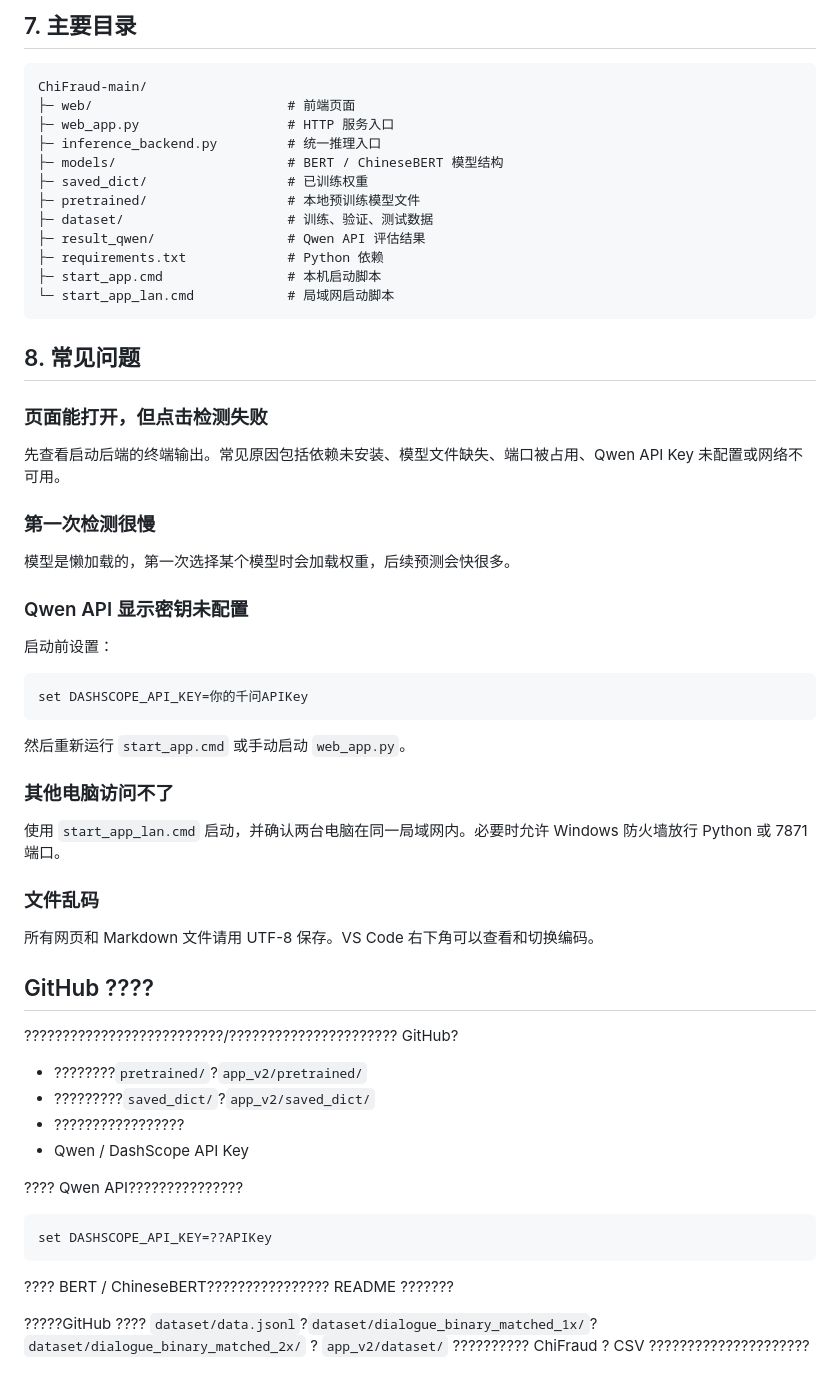
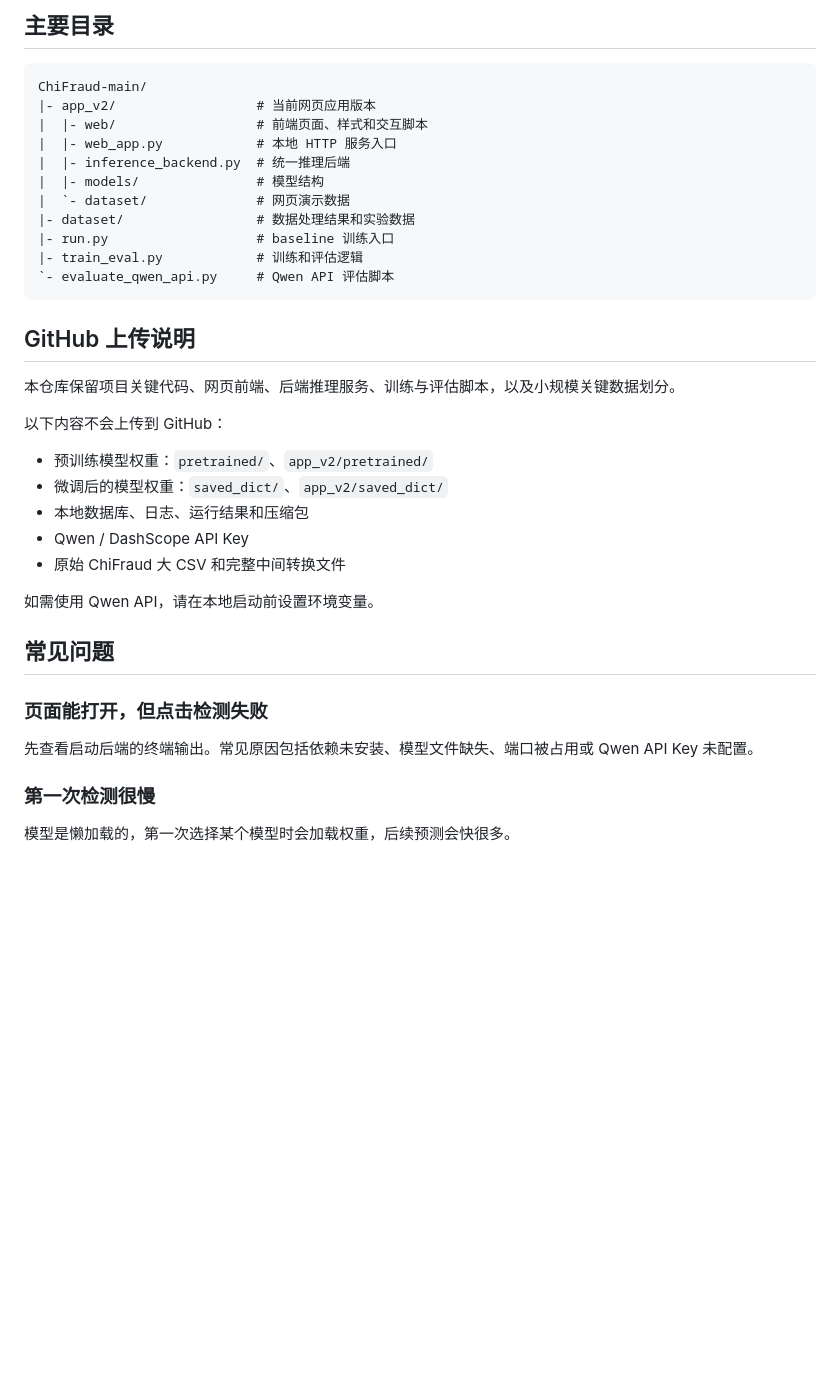
Before and after one commit to FMVPCURRY/comprehensive-agent-pracitce1, a Markdown page: README.md, the part around one of its changes. Drawn GitHub-style; blank space fills up the shorter version.

````diff
--- a/README.md
+++ b/README.md
@@ -193,64 +75,40 @@ qwen_api
 
-## 7. 主要目录
+## 主要目录
 
 ```text
 ChiFraud-main/
-├─ web/                         # 前端页面
-├─ web_app.py                   # HTTP 服务入口
-├─ inference_backend.py         # 统一推理入口
-├─ models/                      # BERT / ChineseBERT 模型结构
-├─ saved_dict/                  # 已训练权重
-├─ pretrained/                  # 本地预训练模型文件
-├─ dataset/                     # 训练、验证、测试数据
-├─ result_qwen/                 # Qwen API 评估结果
-├─ requirements.txt             # Python 依赖
-├─ start_app.cmd                # 本机启动脚本
-└─ start_app_lan.cmd            # 局域网启动脚本
+|- app_v2/                  # 当前网页应用版本
+|  |- web/                  # 前端页面、样式和交互脚本
+|  |- web_app.py            # 本地 HTTP 服务入口
+|  |- inference_backend.py  # 统一推理后端
+|  |- models/               # 模型结构
+|  `- dataset/              # 网页演示数据
+|- dataset/                 # 数据处理结果和实验数据
+|- run.py                   # baseline 训练入口
+|- train_eval.py            # 训练和评估逻辑
+`- evaluate_qwen_api.py     # Qwen API 评估脚本
 ```
 
-## 8. 常见问题
+## GitHub 上传说明
+
+本仓库保留项目关键代码、网页前端、后端推理服务、训练与评估脚本，以及小规模关键数据划分。
+
+以下内容不会上传到 GitHub：
+
+- 预训练模型权重：`pretrained/`、`app_v2/pretrained/`
+- 微调后的模型权重：`saved_dict/`、`app_v2/saved_dict/`
+- 本地数据库、日志、运行结果和压缩包
+- Qwen / DashScope API Key
+- 原始 ChiFraud 大 CSV 和完整中间转换文件
+
+如需使用 Qwen API，请在本地启动前设置环境变量。
+
+## 常见问题
 
 ### 页面能打开，但点击检测失败
 
-先查看启动后端的终端输出。常见原因包括依赖未安装、模型文件缺失、端口被占用、Qwen API Key 未配置或网络不可用。
+先查看启动后端的终端输出。常见原因包括依赖未安装、模型文件缺失、端口被占用或 Qwen API Key 未配置。
 
 ### 第一次检测很慢
 
 模型是懒加载的，第一次选择某个模型时会加载权重，后续预测会快很多。
-
-### Qwen API 显示密钥未配置
-
-启动前设置：
-
-```cmd
-set DASHSCOPE_API_KEY=你的千问APIKey
-```
-
-然后重新运行 `start_app.cmd` 或手动启动 `web_app.py`。
-
-### 其他电脑访问不了
-
-使用 `start_app_lan.cmd` 启动，并确认两台电脑在同一局域网内。必要时允许 Windows 防火墙放行 Python 或 7871 端口。
-
-### 文件乱码
-
-所有网页和 Markdown 文件请用 UTF-8 保存。VS Code 右下角可以查看和切换编码。
-
-## GitHub ????
-
-??????????????????????????/?????????????????????? GitHub?
-
-- ????????`pretrained/`?`app_v2/pretrained/`
-- ?????????`saved_dict/`?`app_v2/saved_dict/`
-- ?????????????????
-- Qwen / DashScope API Key
-
-???? Qwen API???????????????
-
-```cmd
-set DASHSCOPE_API_KEY=??APIKey
-```
-
-???? BERT / ChineseBERT???????????????? README ???????
-
-?????GitHub ???? `dataset/data.jsonl`?`dataset/dialogue_binary_matched_1x/`?`dataset/dialogue_binary_matched_2x/` ? `app_v2/dataset/` ?????????? ChiFraud ? CSV ?????????????????????
````
Also changed, not shown: other parts of README.md (+34 -152 lines).
